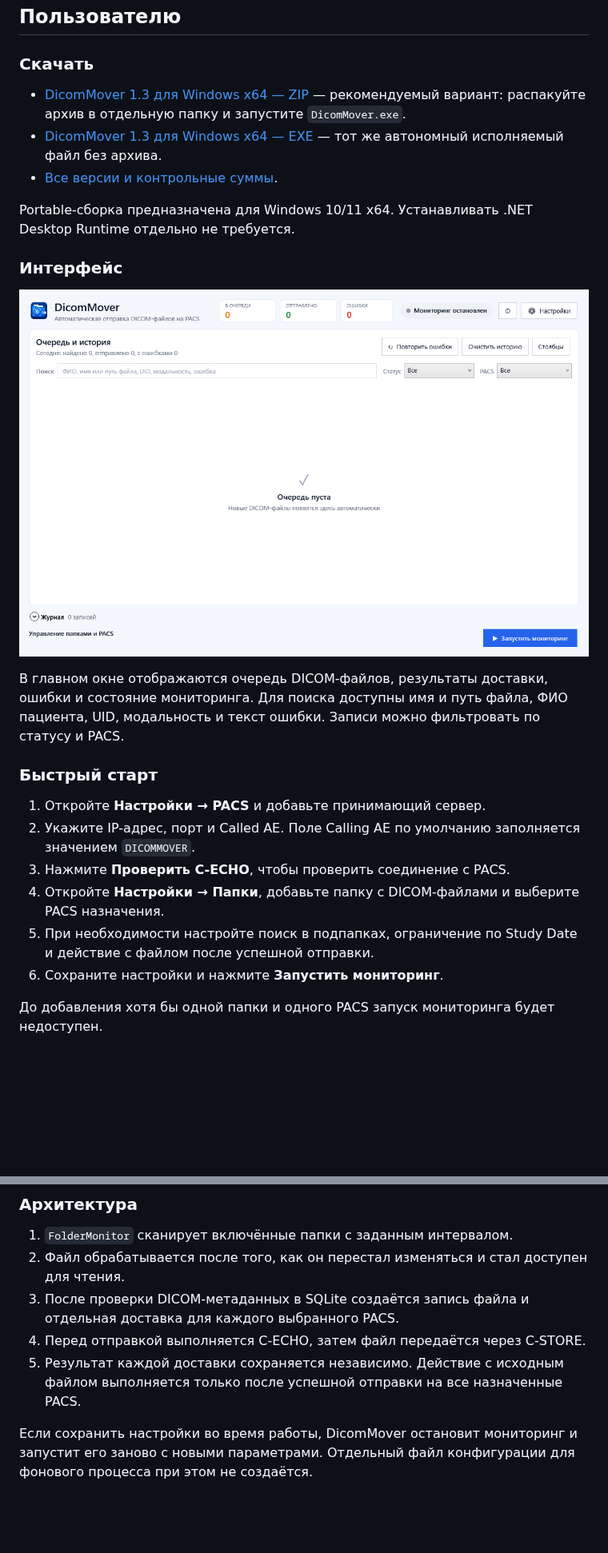
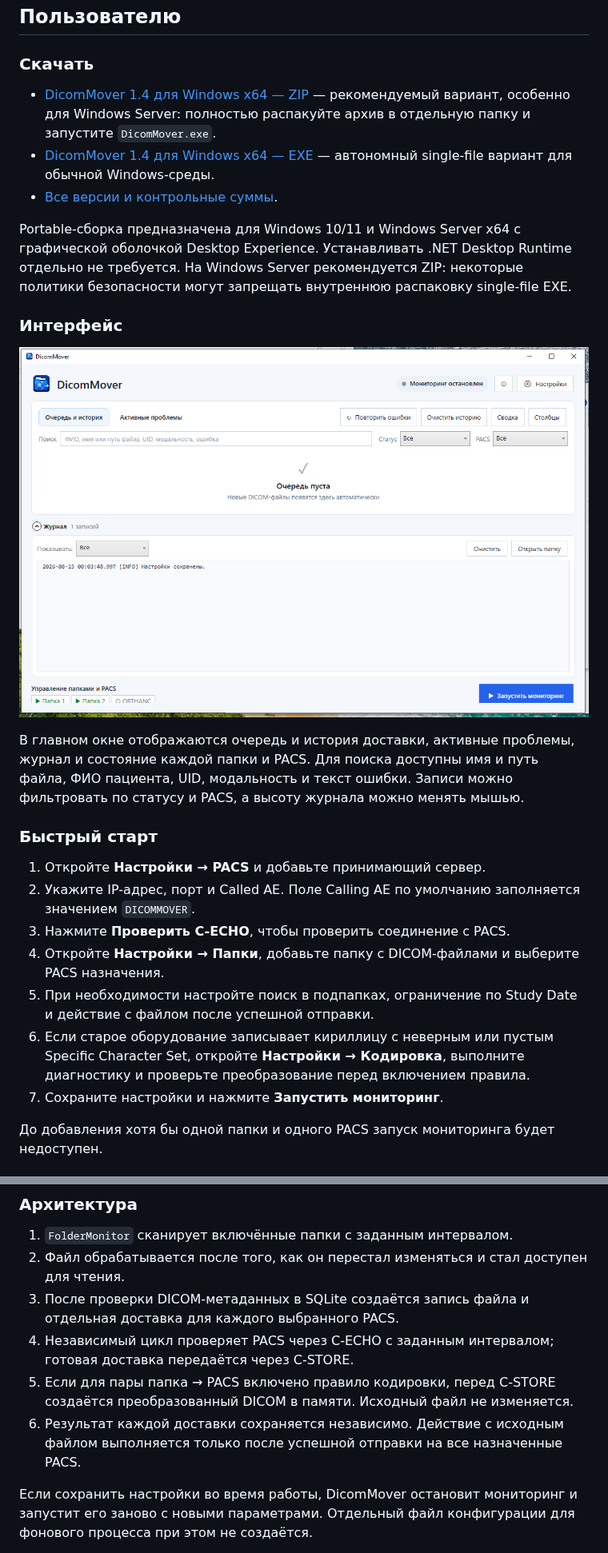
Before and after one commit to Eskimossss/DicomMover, a Markdown page: README.md, 2 parts joined by grey strips. Shown at 80% size. Drawn GitHub-style; pictures changed too: docs/images/main-window.png; blank space fills up the shorter version.

Commit message:
Update README for DicomMover 1.4

```diff
--- a/README.md
+++ b/README.md
@@ -11,11 +11,11 @@ DicomMover находит DICOM-файлы в локальных папках и
 
 ### Скачать
 
-- [DicomMover 1.3 для Windows x64 — ZIP](https://github.com/Eskimossss/DicomMover/releases/download/1.3/DicomMover-1.3-win-x64.zip) — рекомендуемый вариант: распакуйте архив в отдельную папку и запустите `DicomMover.exe`.
-- [DicomMover 1.3 для Windows x64 — EXE](https://github.com/Eskimossss/DicomMover/releases/download/1.3/DicomMover-1.3-win-x64.exe) — тот же автономный исполняемый файл без архива.
+- [DicomMover 1.4 для Windows x64 — ZIP](https://github.com/Eskimossss/DicomMover/releases/download/1.4/DicomMover-1.4-win-x64.zip) — рекомендуемый вариант, особенно для Windows Server: полностью распакуйте архив в отдельную папку и запустите `DicomMover.exe`.
+- [DicomMover 1.4 для Windows x64 — EXE](https://github.com/Eskimossss/DicomMover/releases/download/1.4/DicomMover-1.4-win-x64.exe) — автономный single-file вариант для обычной Windows-среды.
 - [Все версии и контрольные суммы](https://github.com/Eskimossss/DicomMover/releases).
 
-Portable-сборка предназначена для Windows 10/11 x64. Устанавливать .NET Desktop Runtime отдельно не требуется.
+Portable-сборка предназначена для Windows 10/11 и Windows Server x64 с графической оболочкой Desktop Experience. Устанавливать .NET Desktop Runtime отдельно не требуется. На Windows Server рекомендуется ZIP: некоторые политики безопасности могут запрещать внутреннюю распаковку single-file EXE.
 
 ### Интерфейс
 
@@ -23,5 +23,5 @@ Portable-сборка предназначена для Windows 10/11 x64. Ус
 
-В главном окне отображаются очередь DICOM-файлов, результаты доставки, ошибки и состояние мониторинга. Для поиска доступны имя и путь файла, ФИО пациента, UID, модальность и текст ошибки. Записи можно фильтровать по статусу и PACS.
+В главном окне отображаются очередь и история доставки, активные проблемы, журнал и состояние каждой папки и PACS. Для поиска доступны имя и путь файла, ФИО пациента, UID, модальность и текст ошибки. Записи можно фильтровать по статусу и PACS, а высоту журнала можно менять мышью.
 
 ### Быстрый старт
 
@@ -30,7 +30,8 @@ Portable-сборка предназначена для Windows 10/11 x64. Ус
 3. Нажмите **Проверить C-ECHO**, чтобы проверить соединение с PACS.
 4. Откройте **Настройки → Папки**, добавьте папку с DICOM-файлами и выберите PACS назначения.
 5. При необходимости настройте поиск в подпапках, ограничение по Study Date и действие с файлом после успешной отправки.
-6. Сохраните настройки и нажмите **Запустить мониторинг**.
+6. Если старое оборудование записывает кириллицу с неверным или пустым Specific Character Set, откройте **Настройки → Кодировка**, выполните диагностику и проверьте преобразование перед включением правила.
+7. Сохраните настройки и нажмите **Запустить мониторинг**.
 
 До добавления хотя бы одной папки и одного PACS запуск мониторинга будет недоступен.
 
@@ -115,8 +138,9 @@ DicomMover — WPF-приложение для Windows на .NET 8. Обмен D
 1. `FolderMonitor` сканирует включённые папки с заданным интервалом.
 2. Файл обрабатывается после того, как он перестал изменяться и стал доступен для чтения.
 3. После проверки DICOM-метаданных в SQLite создаётся запись файла и отдельная доставка для каждого выбранного PACS.
-4. Перед отправкой выполняется C-ECHO, затем файл передаётся через C-STORE.
-5. Результат каждой доставки сохраняется независимо. Действие с исходным файлом выполняется только после успешной отправки на все назначенные PACS.
+4. Независимый цикл проверяет PACS через C-ECHO с заданным интервалом; готовая доставка передаётся через C-STORE.
+5. Если для пары папка → PACS включено правило кодировки, перед C-STORE создаётся преобразованный DICOM в памяти. Исходный файл не изменяется.
+6. Результат каждой доставки сохраняется независимо. Действие с исходным файлом выполняется только после успешной отправки на все назначенные PACS.
 
 Если сохранить настройки во время работы, DicomMover остановит мониторинг и запустит его заново с новыми параметрами. Отдельный файл конфигурации для фонового процесса при этом не создаётся.
 
```
Also changed, not shown: other parts of README.md (+30 -7 lines).
